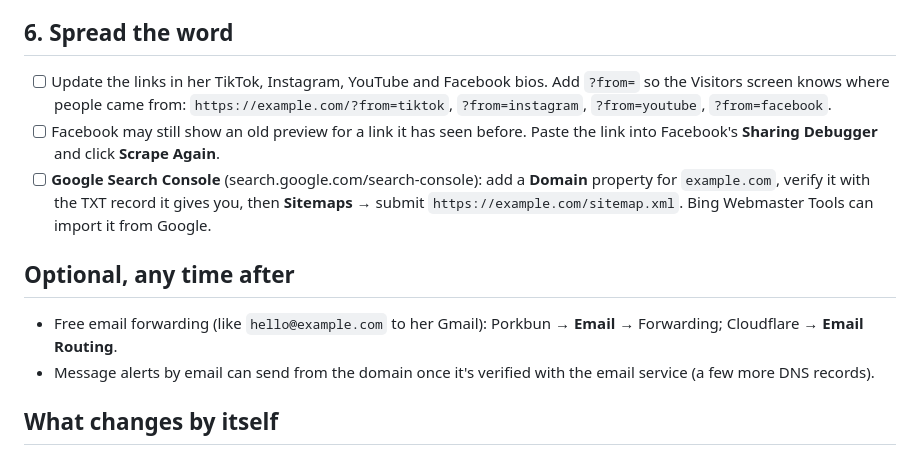
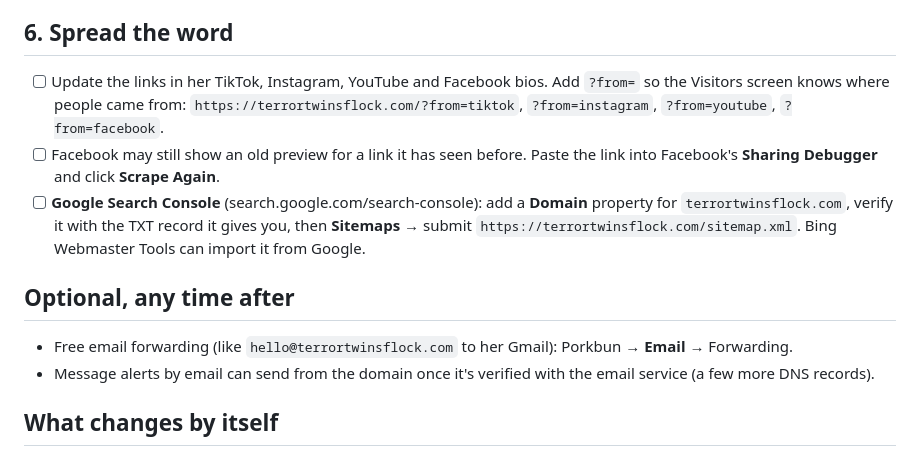
Before and after one commit to DJ-JackJack/Rescue-Site-Build, a Markdown page: docs/launch-checklist.md, the part around one of its changes. Drawn GitHub-style.

```diff
--- a/docs/launch-checklist.md
+++ b/docs/launch-checklist.md
@@ -57,13 +57,13 @@ At the registrar's DNS settings. **Porkbun:** Domain Management → the domain
 
 ## 6. Spread the word
 
-- [ ] Update the links in her TikTok, Instagram, YouTube and Facebook bios. Add `?from=` so the Visitors screen knows where people came from: `https://example.com/?from=tiktok`, `?from=instagram`, `?from=youtube`, `?from=facebook`.
+- [ ] Update the links in her TikTok, Instagram, YouTube and Facebook bios. Add `?from=` so the Visitors screen knows where people came from: `https://terrortwinsflock.com/?from=tiktok`, `?from=instagram`, `?from=youtube`, `?from=facebook`.
 - [ ] Facebook may still show an old preview for a link it has seen before. Paste the link into Facebook's **Sharing Debugger** and click **Scrape Again**.
-- [ ] **Google Search Console** (search.google.com/search-console): add a **Domain** property for `example.com`, verify it with the TXT record it gives you, then **Sitemaps** → submit `https://example.com/sitemap.xml`. Bing Webmaster Tools can import it from Google.
+- [ ] **Google Search Console** (search.google.com/search-console): add a **Domain** property for `terrortwinsflock.com`, verify it with the TXT record it gives you, then **Sitemaps** → submit `https://terrortwinsflock.com/sitemap.xml`. Bing Webmaster Tools can import it from Google.
 
 ## Optional, any time after
 
-- Free email forwarding (like `hello@example.com` to her Gmail): Porkbun → **Email** → Forwarding; Cloudflare → **Email Routing**.
+- Free email forwarding (like `hello@terrortwinsflock.com` to her Gmail): Porkbun → **Email** → Forwarding.
 - Message alerts by email can send from the domain once it's verified with the email service (a few more DNS records).
 
 ## What changes by itself
```
Also changed, not shown: other parts of docs/launch-checklist.md (+20 -20 lines).
